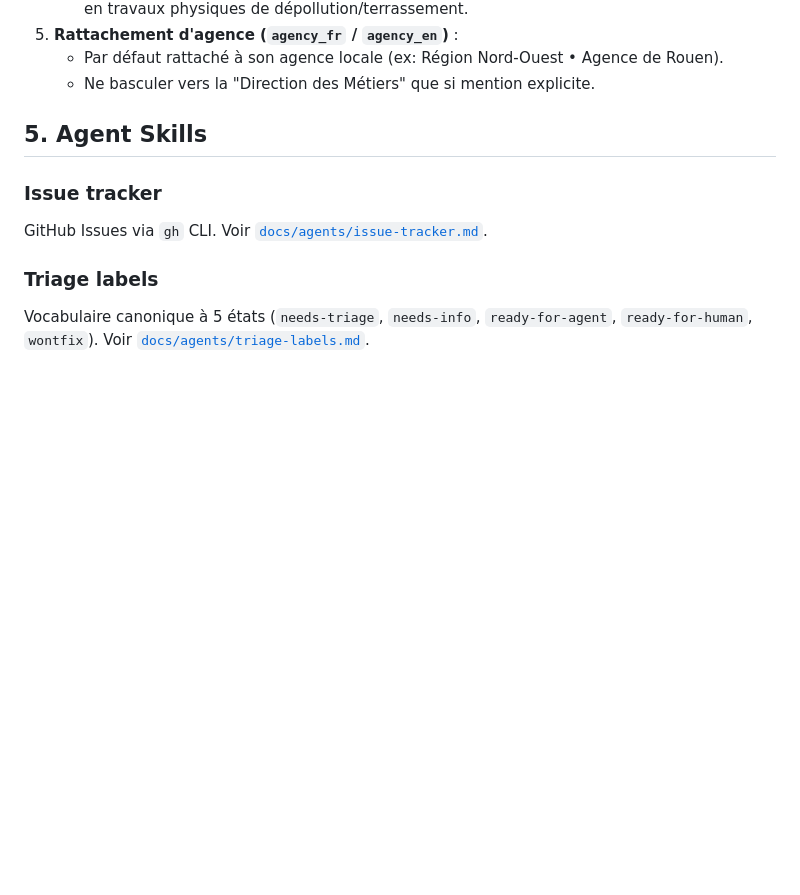
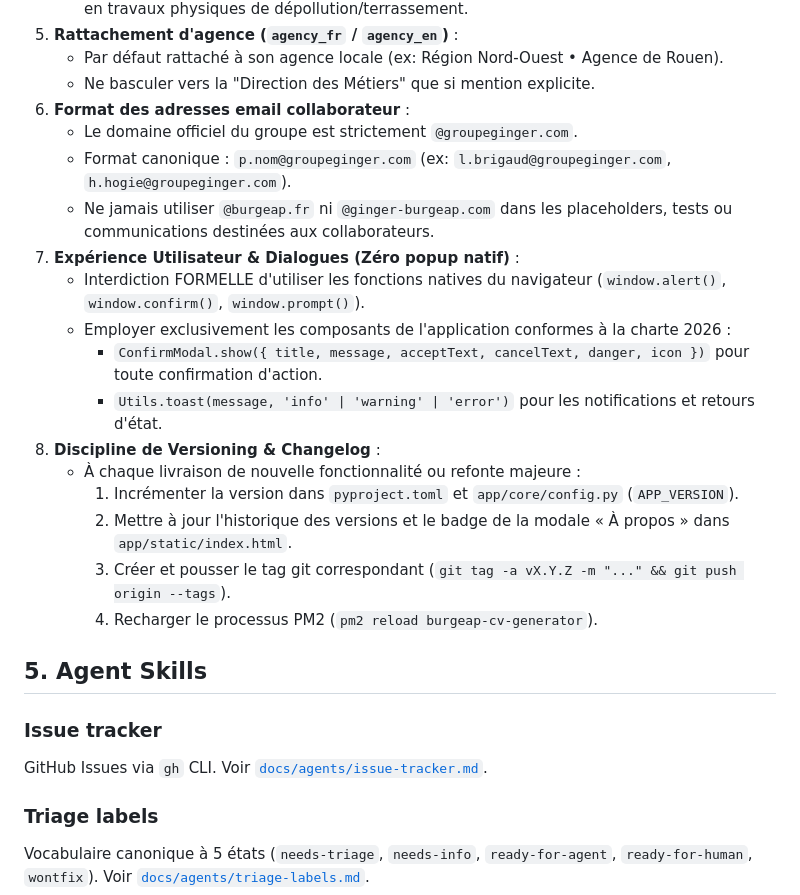
Before and after one commit to earywen/GINGER-CV-GENERATOR, a Markdown page: AGENTS.md, the part around the change. Rendered like a GitHub page; blank space fills up the shorter version.

Commit message:
docs(agents): pérenniser les règles sur le domaine email, le zéro popup natif et le versioning
- Section 4.6 : Domaine email officiel @groupeginger.com et format p.nom@groupeginger.com
- Section 4.7 : Proscription formelle des alert() et confirm() natifs au profit de ConfirmModal et Utils.toast
- Section 4.8 : Synchronisation systématique de la version, du changelog et des tags git

```diff
--- a/AGENTS.md
+++ b/AGENTS.md
@@ -45,6 +45,21 @@
 5. **Rattachement d'agence (`agency_fr` / `agency_en`)** :
    * Par défaut rattaché à son agence locale (ex: Région Nord-Ouest • Agence de Rouen).
    * Ne basculer vers la "Direction des Métiers" que si mention explicite.
+6. **Format des adresses email collaborateur** :
+   * Le domaine officiel du groupe est strictement `@groupeginger.com`.
+   * Format canonique : `p.nom@groupeginger.com` (ex: `l.brigaud@groupeginger.com`, `h.hogie@groupeginger.com`).
+   * Ne jamais utiliser `@burgeap.fr` ni `@ginger-burgeap.com` dans les placeholders, tests ou communications destinées aux collaborateurs.
+7. **Expérience Utilisateur & Dialogues (Zéro popup natif)** :
+   * Interdiction FORMELLE d'utiliser les fonctions natives du navigateur (`window.alert()`, `window.confirm()`, `window.prompt()`).
+   * Employer exclusivement les composants de l'application conformes à la charte 2026 :
+     * `ConfirmModal.show({ title, message, acceptText, cancelText, danger, icon })` pour toute confirmation d'action.
+     * `Utils.toast(message, 'info' | 'warning' | 'error')` pour les notifications et retours d'état.
+8. **Discipline de Versioning & Changelog** :
+   * À chaque livraison de nouvelle fonctionnalité ou refonte majeure :
+     1. Incrémenter la version dans `pyproject.toml` et `app/core/config.py` (`APP_VERSION`).
+     2. Mettre à jour l'historique des versions et le badge de la modale « À propos » dans `app/static/index.html`.
+     3. Créer et pousser le tag git correspondant (`git tag -a vX.Y.Z -m "..." && git push origin --tags`).
+     4. Recharger le processus PM2 (`pm2 reload burgeap-cv-generator`).
 
 ## 5. Agent Skills
 
```
